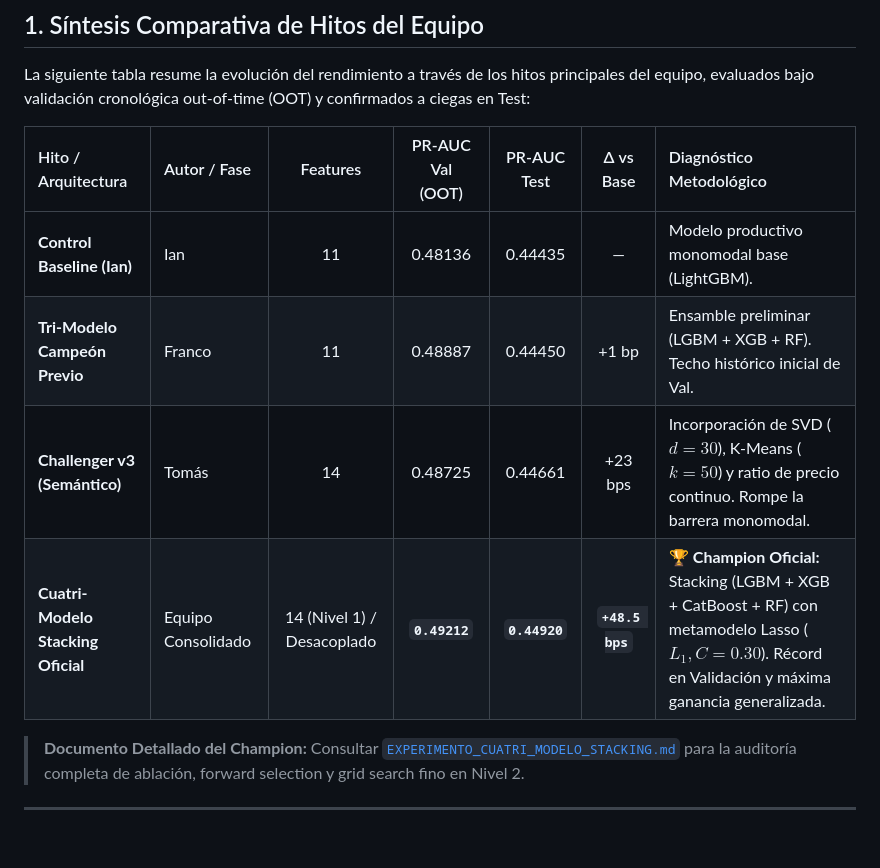
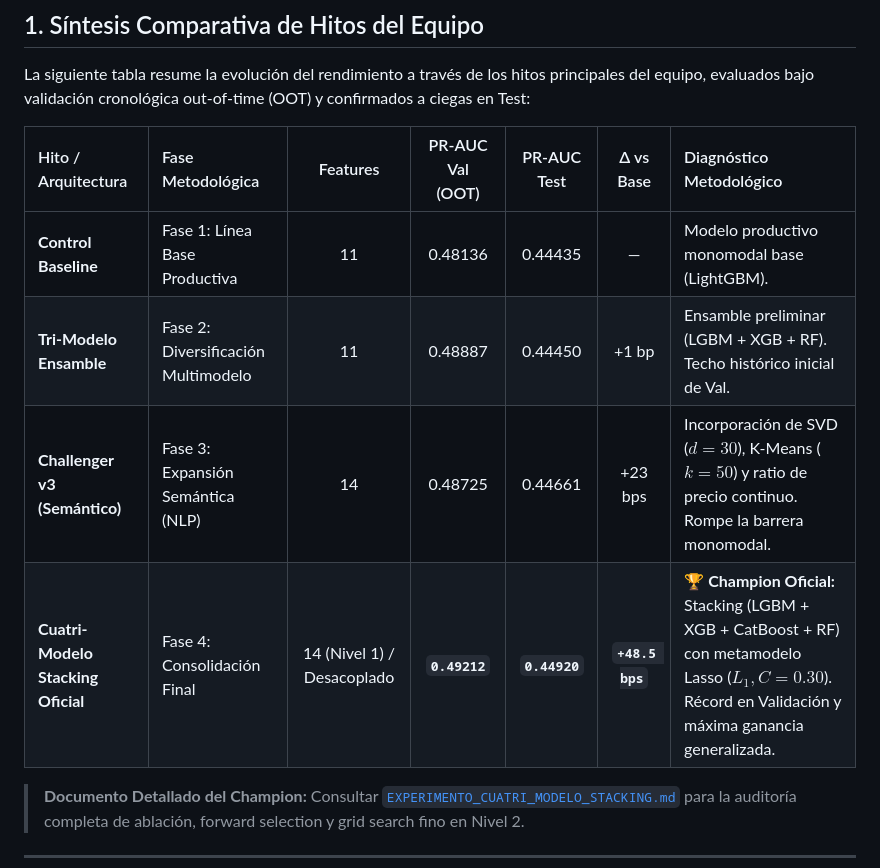
Before and after one commit to tomasmartinsaldias/fraud-detection-meli, a Markdown page: docs/RESULTADOS_OFICIAL.md, the part around the change. Rendered like a GitHub page; blank space fills up the shorter version.

```diff
--- a/docs/RESULTADOS_OFICIAL.md
+++ b/docs/RESULTADOS_OFICIAL.md
@@ -4,12 +4,12 @@
 
 La siguiente tabla resume la evolución del rendimiento a través de los hitos principales del equipo, evaluados bajo validación cronológica out-of-time (OOT) y confirmados a ciegas en Test:
 
-| Hito / Arquitectura | Autor / Fase | Features | PR-AUC Val (OOT) | PR-AUC Test | Δ vs Base | Diagnóstico Metodológico |
+| Hito / Arquitectura | Fase Metodológica | Features | PR-AUC Val (OOT) | PR-AUC Test | Δ vs Base | Diagnóstico Metodológico |
 | :--- | :--- | :---: | :---: | :---: | :---: | :--- |
-| **Control Baseline (Ian)** | Ian | 11 | 0.48136 | 0.44435 | — | Modelo productivo monomodal base (LightGBM). |
-| **Tri-Modelo Campeón Previo** | Franco | 11 | 0.48887 | 0.44450 | +1 bp | Ensamble preliminar (LGBM + XGB + RF). Techo histórico inicial de Val. |
-| **Challenger v3 (Semántico)** | Tomás | 14 | 0.48725 | 0.44661 | +23 bps | Incorporación de SVD ($d=30$), K-Means ($k=50$) y ratio de precio continuo. Rompe la barrera monomodal. |
-| **Cuatri-Modelo Stacking Oficial** | Equipo Consolidado | 14 (Nivel 1) / Desacoplado | **`0.49212`** | **`0.44920`** | **`+48.5 bps`** | 🏆 **Champion Oficial:** Stacking (LGBM + XGB + CatBoost + RF) con metamodelo Lasso ($L_1, C=0.30$). Récord en Validación y máxima ganancia generalizada. |
+| **Control Baseline** | Fase 1: Línea Base Productiva | 11 | 0.48136 | 0.44435 | — | Modelo productivo monomodal base (LightGBM). |
+| **Tri-Modelo Ensamble** | Fase 2: Diversificación Multimodelo | 11 | 0.48887 | 0.44450 | +1 bp | Ensamble preliminar (LGBM + XGB + RF). Techo histórico inicial de Val. |
+| **Challenger v3 (Semántico)** | Fase 3: Expansión Semántica (NLP) | 14 | 0.48725 | 0.44661 | +23 bps | Incorporación de SVD ($d=30$), K-Means ($k=50$) y ratio de precio continuo. Rompe la barrera monomodal. |
+| **Cuatri-Modelo Stacking Oficial** | Fase 4: Consolidación Final | 14 (Nivel 1) / Desacoplado | **`0.49212`** | **`0.44920`** | **`+48.5 bps`** | 🏆 **Champion Oficial:** Stacking (LGBM + XGB + CatBoost + RF) con metamodelo Lasso ($L_1, C=0.30$). Récord en Validación y máxima ganancia generalizada. |
 
 > **Documento Detallado del Champion:** Consultar [`EXPERIMENTO_CUATRI_MODELO_STACKING.md`](EXPERIMENTO_CUATRI_MODELO_STACKING.md) para la auditoría completa de ablación, forward selection y grid search fino en Nivel 2.
 
```
Also changed, not shown: README.md (+5 -5 lines).
